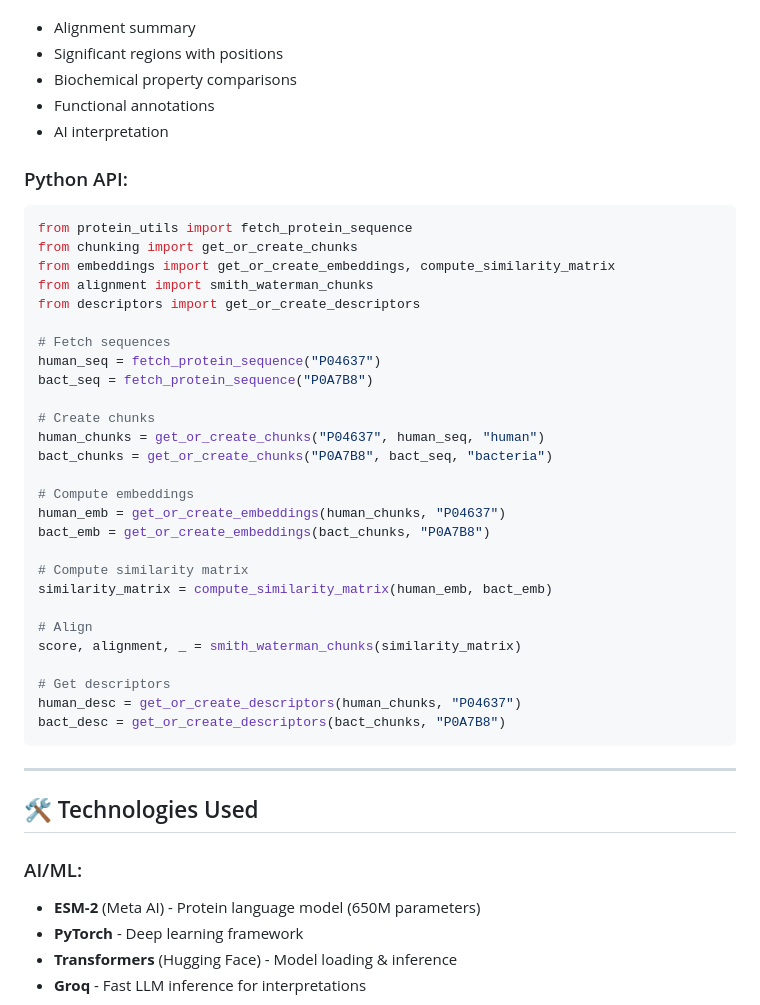
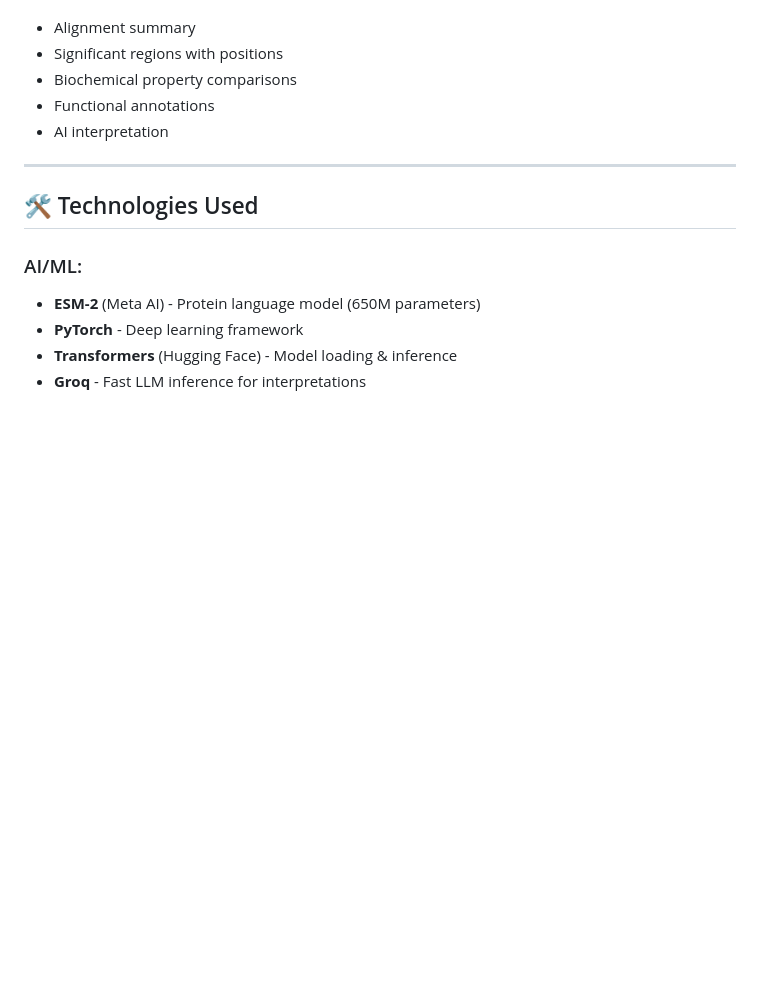
Before and after one commit to AmmarRanim/ProteinAlignment, a Markdown page: README.md, the part around one of its changes. Rendered like a GitHub page; blank space fills up the shorter version.

Commit message:
Update README.md
Removed Python API code examples and output interpretation details from the README.

````diff
--- a/README.md
+++ b/README.md
@@ -291,38 +291,6 @@ Then open your browser to: **http://localhost:5000**
   - Functional annotations
   - AI interpretation
 
-### Python API:
-
-```python
-from protein_utils import fetch_protein_sequence
-from chunking import get_or_create_chunks
-from embeddings import get_or_create_embeddings, compute_similarity_matrix
-from alignment import smith_waterman_chunks
-from descriptors import get_or_create_descriptors
-
-# Fetch sequences
-human_seq = fetch_protein_sequence("P04637")
-bact_seq = fetch_protein_sequence("P0A7B8")
-
-# Create chunks
-human_chunks = get_or_create_chunks("P04637", human_seq, "human")
-bact_chunks = get_or_create_chunks("P0A7B8", bact_seq, "bacteria")
-
-# Compute embeddings
-human_emb = get_or_create_embeddings(human_chunks, "P04637")
-bact_emb = get_or_create_embeddings(bact_chunks, "P0A7B8")
-
-# Compute similarity matrix
-similarity_matrix = compute_similarity_matrix(human_emb, bact_emb)
-
-# Align
-score, alignment, _ = smith_waterman_chunks(similarity_matrix)
-
-# Get descriptors
-human_desc = get_or_create_descriptors(human_chunks, "P04637")
-bact_desc = get_or_create_descriptors(bact_chunks, "P0A7B8")
-```
-
 ---
 
 ## 🛠️ Technologies Used
````
Also changed, not shown: other parts of README.md (+0 -22 lines).
